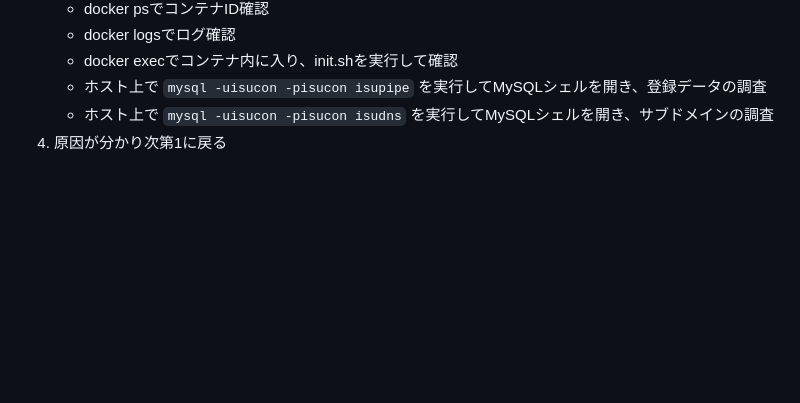
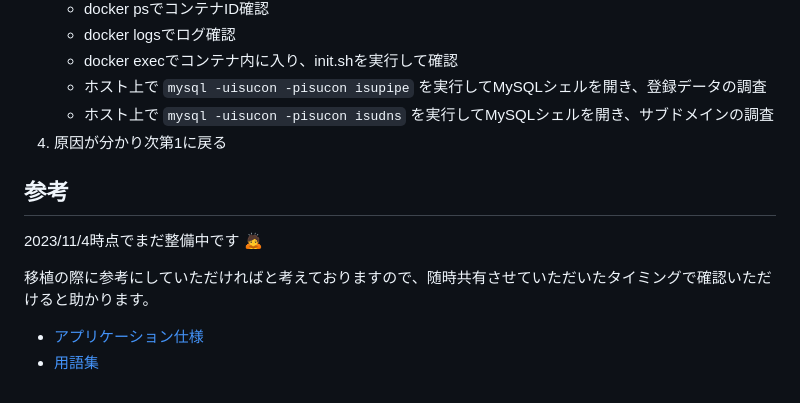
Before and after one commit to isucon/isucon13, a Markdown page: docs/transplant.md, the part around the change. Rendered like a GitHub page; blank space fills up the shorter version.

```diff
--- a/docs/transplant.md
+++ b/docs/transplant.md
@@ -144,3 +144,13 @@ https://github.com/isucon/isucon12-qualify/blob/main/.github_/workflows/go.yml#L
     * ホスト上で `mysql -uisucon -pisucon isupipe` を実行してMySQLシェルを開き、登録データの調査
     * ホスト上で `mysql -uisucon -pisucon isudns` を実行してMySQLシェルを開き、サブドメインの調査
 4. 原因が分かり次第1に戻る
+
+
+## 参考
+
+2023/11/4時点でまだ整備中です :bow:
+
+移植の際に参考にしていただければと考えておりますので、随時共有させていただいたタイミングで確認いただけると助かります。
+
+* [アプリケーション仕様](https://github.com/isucon/isucon13/blob/main/docs/specification.md)
+* [用語集](https://github.com/isucon/isucon13/blob/main/docs/terminology.md)
```
Also changed, not shown: docs/specification.md (+2 -50 lines).
